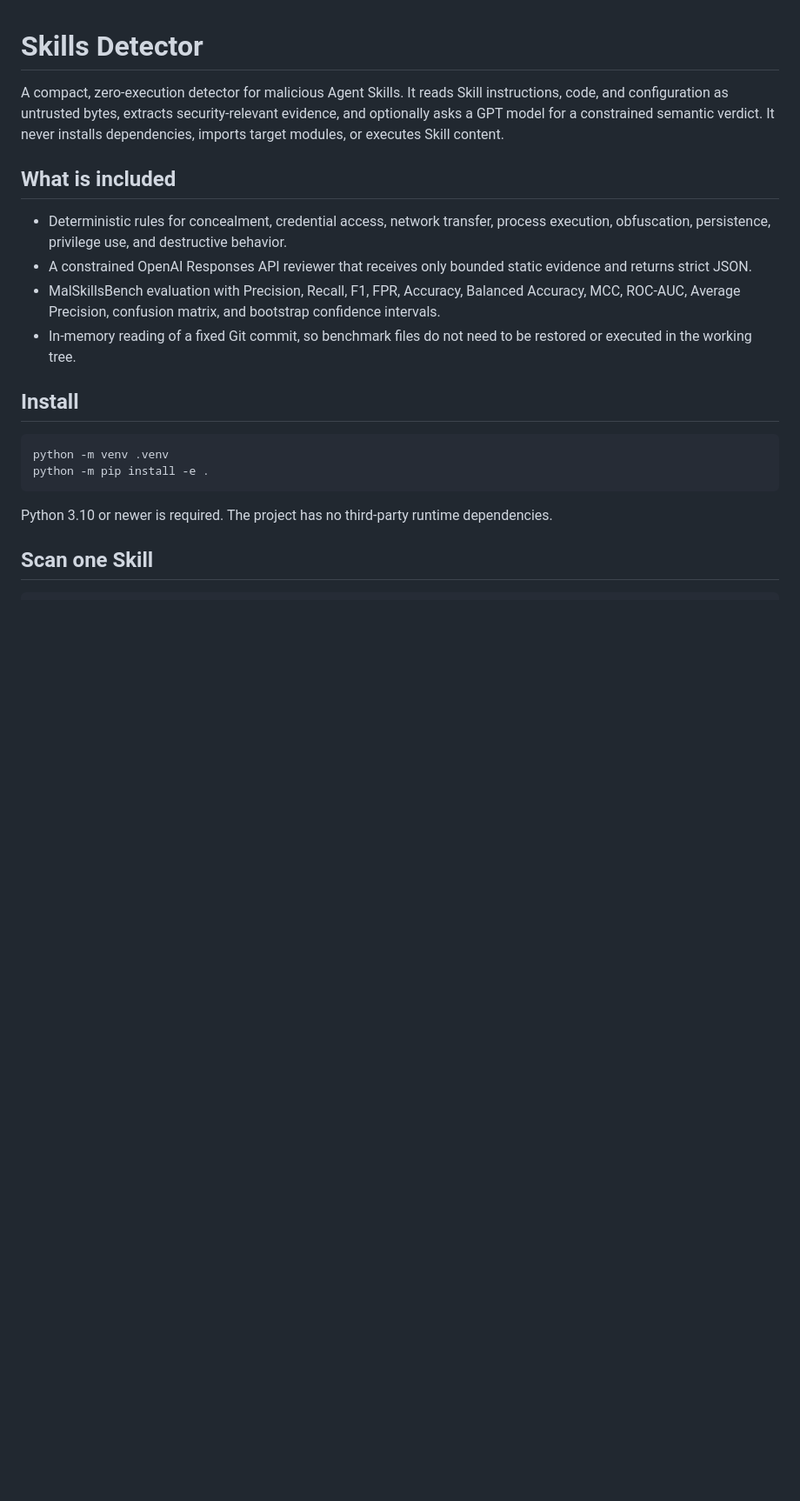
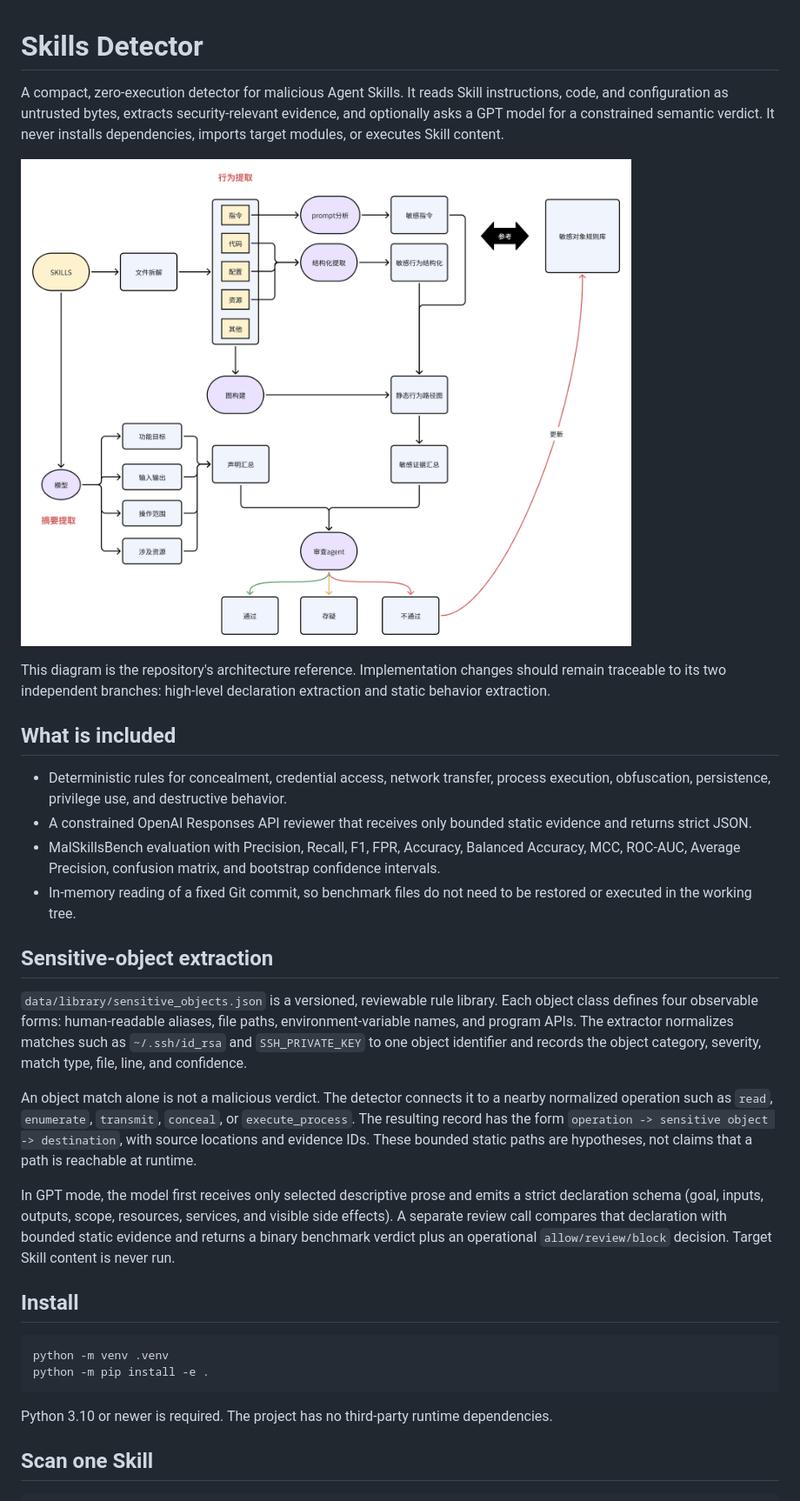
Before and after one commit to 2023cghacker/Skills-detector, a Markdown page: README.md, the part around the change printed below. Shown: that part at 87% size. Rendered like a GitHub page; pictures changed too: assets/method-overview.png (added); blank space fills up the shorter version.

Commit message:
Add sensitive object extraction pipeline

```diff
--- a/README.md
+++ b/README.md
@@ -5,6 +5,12 @@ instructions, code, and configuration as untrusted bytes, extracts
 security-relevant evidence, and optionally asks a GPT model for a constrained
 semantic verdict. It never installs dependencies, imports target modules, or
 executes Skill content.
+
+![Zero-execution detection pipeline](assets/method-overview.png)
+
+This diagram is the repository's architecture reference. Implementation changes
+should remain traceable to its two independent branches: high-level declaration
+extraction and static behavior extraction.
 
 ## What is included
 
@@ -18,6 +24,28 @@ executes Skill content.
   confidence intervals.
 - In-memory reading of a fixed Git commit, so benchmark files do not need to be
   restored or executed in the working tree.
+
+## Sensitive-object extraction
+
+`data/library/sensitive_objects.json` is a versioned, reviewable rule library.
+Each object class defines four observable forms: human-readable aliases, file
+paths, environment-variable names, and program APIs. The extractor normalizes
+matches such as `~/.ssh/id_rsa` and `SSH_PRIVATE_KEY` to one object identifier
+and records the object category, severity, match type, file, line, and
+confidence.
+
+An object match alone is not a malicious verdict. The detector connects it to a
+nearby normalized operation such as `read`, `enumerate`, `transmit`, `conceal`,
+or `execute_process`. The resulting record has the form
+`operation -> sensitive object -> destination`, with source locations and
+evidence IDs. These bounded static paths are hypotheses, not claims that a path
+is reachable at runtime.
+
+In GPT mode, the model first receives only selected descriptive prose and emits
+a strict declaration schema (goal, inputs, outputs, scope, resources, services,
+and visible side effects). A separate review call compares that declaration
+with bounded static evidence and returns a binary benchmark verdict plus an
+operational `allow/review/block` decision. Target Skill content is never run.
 
 ## Install
 
```
Also changed, not shown: other parts of README.md (+1 -1 lines), 7 other files.
